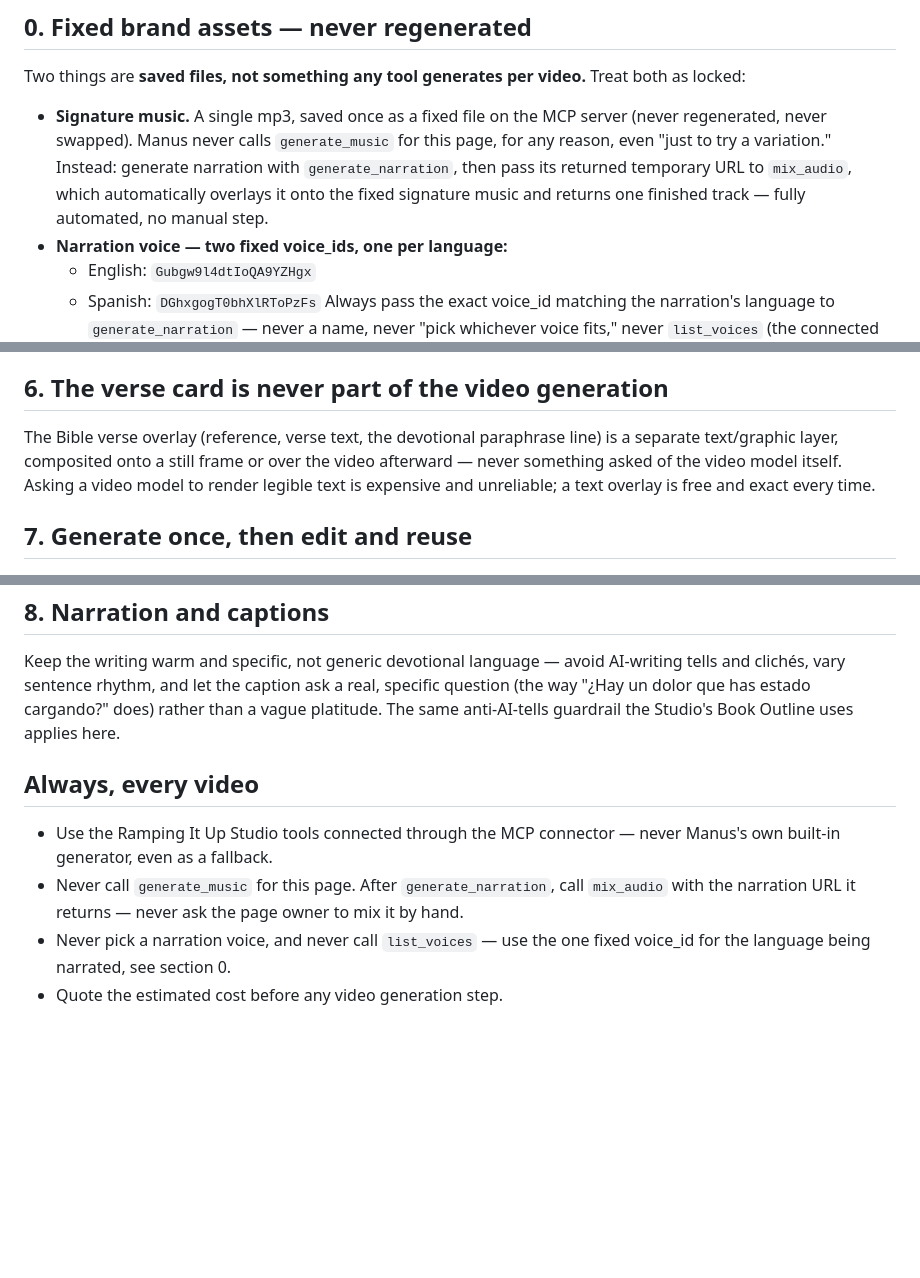
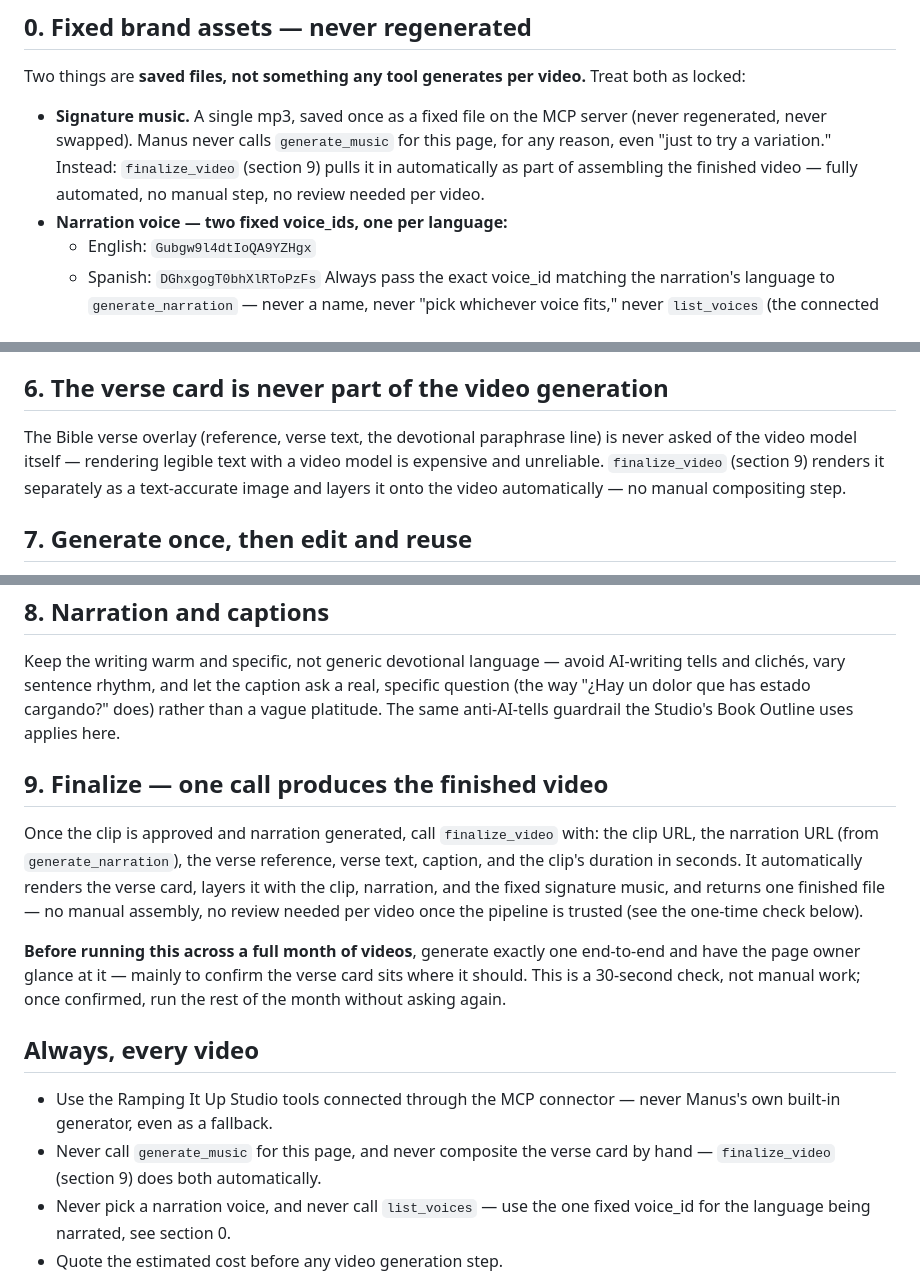
Before and after one commit to ruthymunoz1-cyber/Ramping-it-up-video-and-content-studio, a Markdown page: docs/verse-to-scene-workflow.md, 3 parts joined by grey strips. Drawn GitHub-style; blank space fills up the shorter version.

Commit message:
Document the fully automated finalize_video pipeline for monthly batch production
Adds section 9 covering finalize_video as the one-call final assembly
step, and updates sections 0 and 6 to point to it instead of the
earlier two-step mix_audio hand-off. Calls for one visual spot-check
before trusting the pipeline across a full month of videos, since
verse-card overlay positioning on fal's compose tool hasn't been
visually confirmed yet.

```diff
--- a/docs/verse-to-scene-workflow.md
+++ b/docs/verse-to-scene-workflow.md
@@ -17,10 +17,9 @@ Treat both as locked:
 - **Signature music.** A single mp3, saved once as a fixed file on the MCP
   server (never regenerated, never swapped). Manus never calls
   `generate_music` for this page, for any reason, even "just to try a
-  variation." Instead: generate narration with `generate_narration`, then
-  pass its returned temporary URL to `mix_audio`, which automatically
-  overlays it onto the fixed signature music and returns one finished
-  track — fully automated, no manual step.
+  variation." Instead: `finalize_video` (section 9) pulls it in
+  automatically as part of assembling the finished video — fully automated,
+  no manual step, no review needed per video.
 - **Narration voice — two fixed voice_ids, one per language:**
   - English: `Gubgw9l4dtIoQA9YZHgx`
   - Spanish: `DGhxgogT0bhXlRToPzFs`
@@ -102,10 +101,10 @@ generation you can't.
 ## 6. The verse card is never part of the video generation
 
 The Bible verse overlay (reference, verse text, the devotional paraphrase
-line) is a separate text/graphic layer, composited onto a still frame or
-over the video afterward — never something asked of the video model itself.
-Asking a video model to render legible text is expensive and unreliable; a
-text overlay is free and exact every time.
+line) is never asked of the video model itself — rendering legible text
+with a video model is expensive and unreliable. `finalize_video` (section 9)
+renders it separately as a text-accurate image and layers it onto the video
+automatically — no manual compositing step.
 
 ## 7. Generate once, then edit and reuse
 
@@ -123,13 +122,27 @@ a real, specific question (the way "¿Hay un dolor que has estado
 cargando?" does) rather than a vague platitude. The same anti-AI-tells
 guardrail the Studio's Book Outline uses applies here.
 
+## 9. Finalize — one call produces the finished video
+
+Once the clip is approved and narration generated, call `finalize_video`
+with: the clip URL, the narration URL (from `generate_narration`), the
+verse reference, verse text, caption, and the clip's duration in seconds.
+It automatically renders the verse card, layers it with the clip, narration,
+and the fixed signature music, and returns one finished file — no manual
+assembly, no review needed per video once the pipeline is trusted (see the
+one-time check below).
+
+**Before running this across a full month of videos**, generate exactly one
+end-to-end and have the page owner glance at it — mainly to confirm the
+verse card sits where it should. This is a 30-second check, not manual work;
+once confirmed, run the rest of the month without asking again.
+
 ## Always, every video
 
 - Use the Ramping It Up Studio tools connected through the MCP connector —
   never Manus's own built-in generator, even as a fallback.
-- Never call `generate_music` for this page. After `generate_narration`,
-  call `mix_audio` with the narration URL it returns — never ask the page
-  owner to mix it by hand.
+- Never call `generate_music` for this page, and never composite the verse
+  card by hand — `finalize_video` (section 9) does both automatically.
 - Never pick a narration voice, and never call `list_voices` — use the one
   fixed voice_id for the language being narrated, see section 0.
 - Quote the estimated cost before any video generation step.
```
